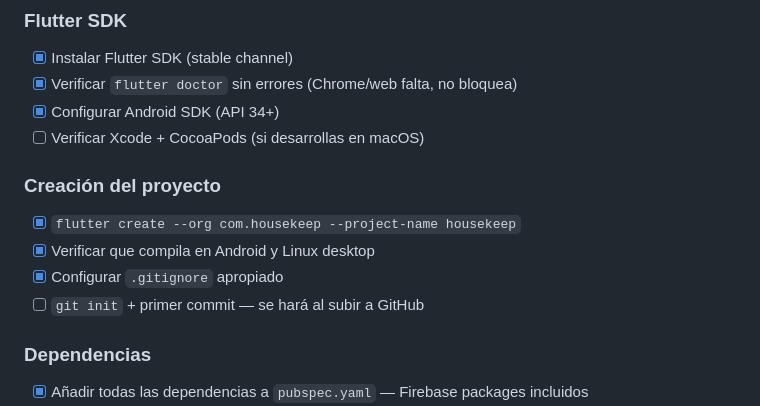
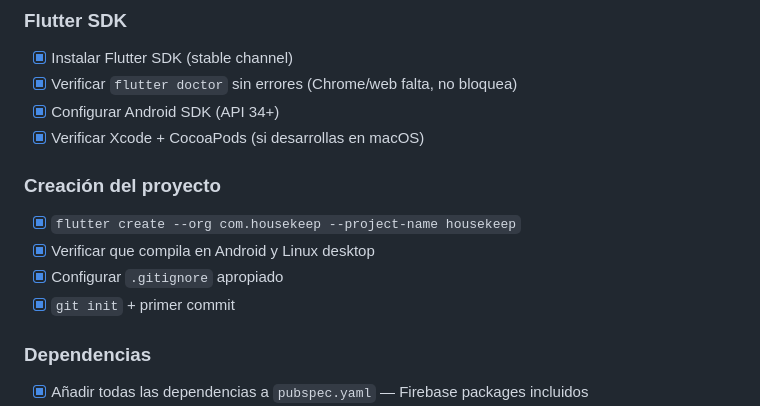
Before and after one commit to Darumo92/housekeep, a Markdown page: docs/PHASE_CHECKLIST.md, the part around one of its changes. GitHub-like rendering.

Commit message:
complete phase 0

```diff
--- a/docs/PHASE_CHECKLIST.md
+++ b/docs/PHASE_CHECKLIST.md
@@ -10,13 +10,13 @@ Marca cada tarea con [x] cuando esté completada.
 - [x] Instalar Flutter SDK (stable channel)
 - [x] Verificar `flutter doctor` sin errores (Chrome/web falta, no bloquea)
 - [x] Configurar Android SDK (API 34+)
-- [ ] Verificar Xcode + CocoaPods (si desarrollas en macOS)
+- [x] Verificar Xcode + CocoaPods (si desarrollas en macOS)
 
 ### Creación del proyecto
 - [x] `flutter create --org com.housekeep --project-name housekeep`
 - [x] Verificar que compila en Android y Linux desktop
 - [x] Configurar `.gitignore` apropiado
-- [ ] `git init` + primer commit — se hará al subir a GitHub
+- [x] `git init` + primer commit
 
 ### Dependencias
 - [x] Añadir todas las dependencias a `pubspec.yaml` — Firebase packages incluidos
```
Also changed, not shown: other parts of docs/PHASE_CHECKLIST.md (+1 -1 lines).
